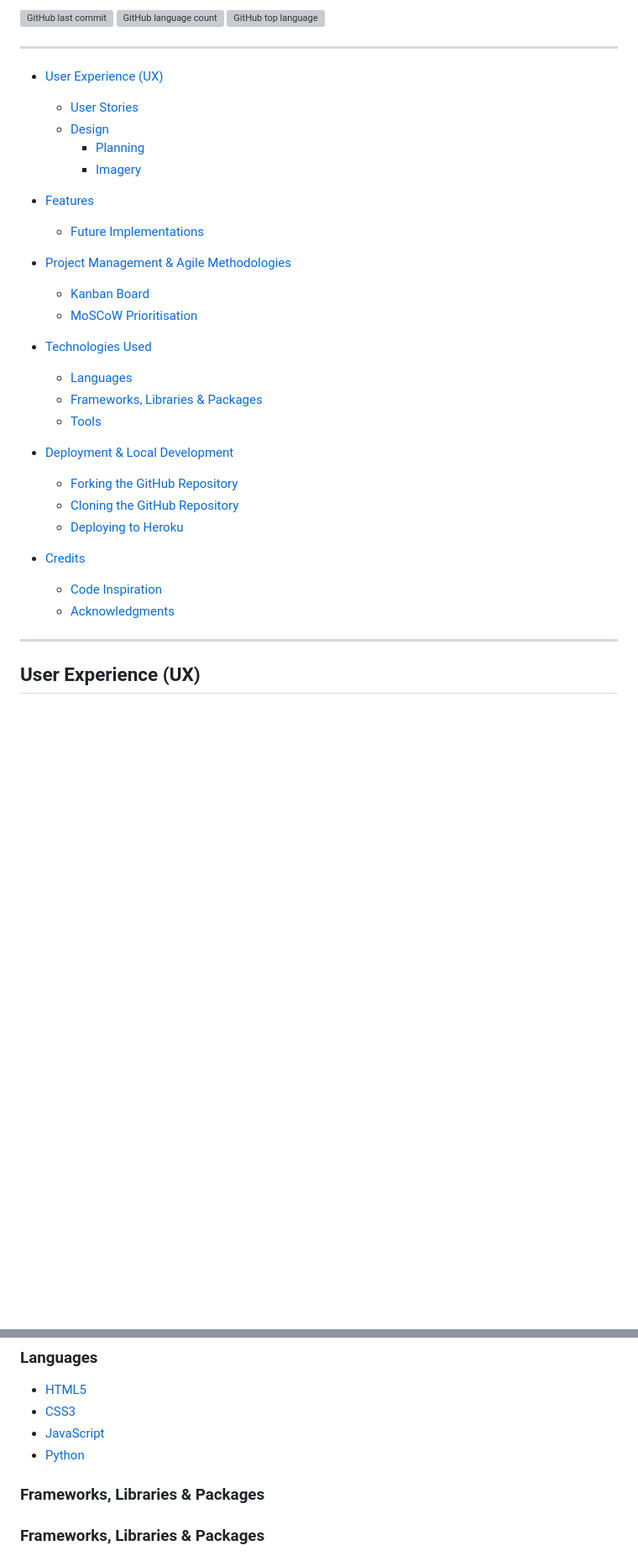
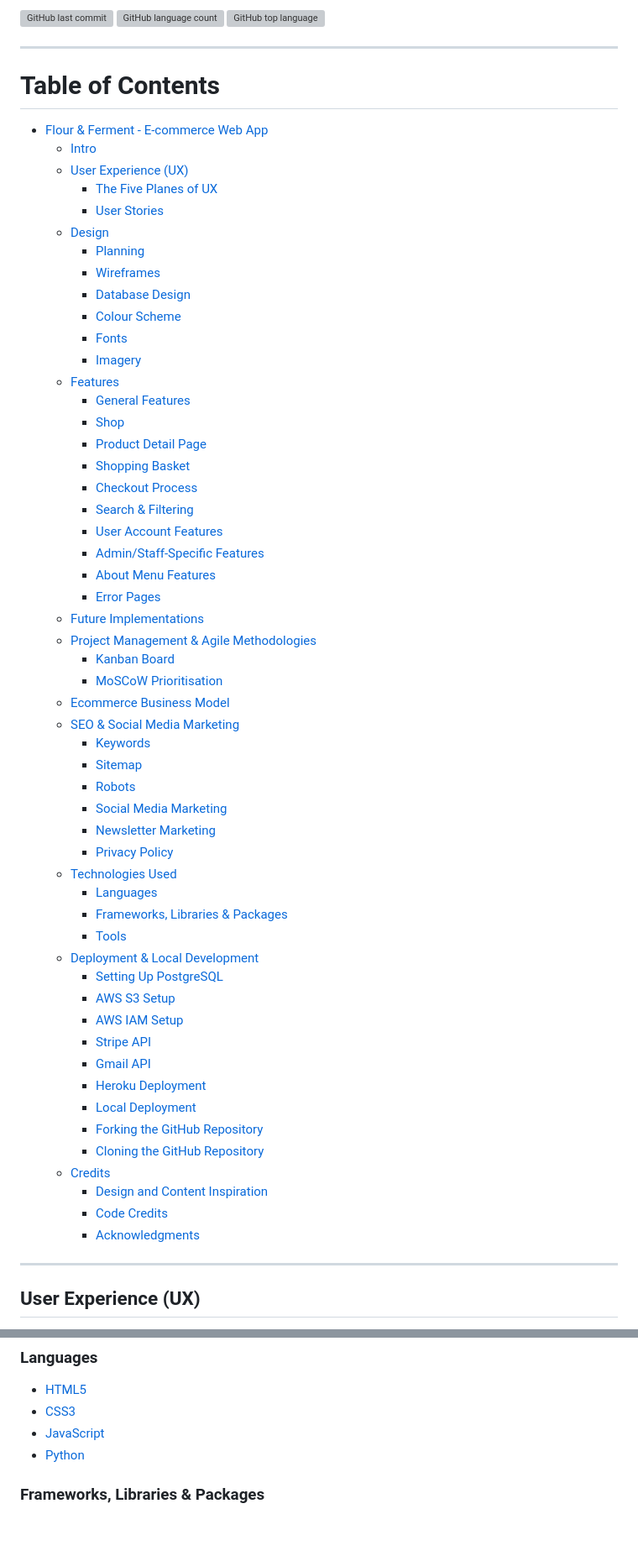
Before and after one commit to EJFleet/pp5-flour-and-ferment, a Markdown page: README.md, 2 parts joined by grey strips. Shown at 84% size. GitHub-like rendering; blank space fills up the shorter version; grey boxes are pictures that could not be loaded.

Commit message:
Add table of contents to README.md

```diff
--- a/README.md
+++ b/README.md
@@ -23,32 +23,61 @@ For the details of all testing carried out, please go to [TESTING.MD](docs/testi
 
 ---
 
-* [User Experience (UX)](#user-experience-ux)
-  * [User Stories](#user-stories)
-  * [Design](#design)
-    * [Planning](#planning)
-    * [Imagery](#imagery)
-
-* [Features](#features)
-  * [Future Implementations](#future-implementations)
-
-* [Project Management & Agile Methodologies](#project-management--agile-methodologies)
-  * [Kanban Board](#kanban-board)
-  * [MoSCoW Prioritisation](#moscow-prioritisation)
-
-* [Technologies Used](#technologies-used)
-  * [Languages](#languages)
-  * [Frameworks, Libraries & Packages](#frameworks-libraries--packages)
-  * [Tools](#tools)
-
-* [Deployment & Local Development](#deployment--local-development)
-  * [Forking the GitHub Repository](#forking-the-github-repository)
-  * [Cloning the GitHub Repository](#cloning-the-github-repository)
-  * [Deploying to Heroku](#deploying-to-heroku)
-
-* [Credits](#credits)
-  * [Code Inspiration](#code-inspiration)
-  * [Acknowledgments](#acknowledgments)
+# Table of Contents
+
+- [Flour & Ferment - E-commerce Web App](#flour--ferment---e-commerce-web-app)
+  - [Intro](#intro)
+  - [User Experience (UX)](#user-experience-ux)
+    - [The Five Planes of UX](#the-five-planes-of-ux)
+    - [User Stories](#user-stories)
+  - [Design](#design)
+    - [Planning](#planning)
+    - [Wireframes](#wireframes)
+    - [Database Design](#database-design)
+    - [Colour Scheme](#colour-scheme)
+    - [Fonts](#fonts)
+    - [Imagery](#imagery)
+  - [Features](#features)
+    - [General Features](#general-features)
+    - [Shop](#shop)
+    - [Product Detail Page](#product-detail-page)
+    - [Shopping Basket](#shopping-basket)
+    - [Checkout Process](#checkout-process)
+    - [Search & Filtering](#search--filtering)
+    - [User Account Features](#user-account-features)
+    - [Admin/Staff-Specific Features](#adminstaff-specific-features)
+    - [About Menu Features](#about-menu-features)
+    - [Error Pages](#error-pages)
+  - [Future Implementations](#future-implementations)
+  - [Project Management & Agile Methodologies](#project-management--agile-methodologies)
+    - [Kanban Board](#kanban-board)
+    - [MoSCoW Prioritisation](#moscow-prioritisation)
+  - [Ecommerce Business Model](#ecommerce-business-model)
+  - [SEO & Social Media Marketing](#seo--social-media-marketing)
+    - [Keywords](#keywords)
+    - [Sitemap](#sitemap)
+    - [Robots](#robots)
+    - [Social Media Marketing](#social-media-marketing)
+    - [Newsletter Marketing](#newsletter-marketing)
+    - [Privacy Policy](#privacy-policy)
+  - [Technologies Used](#technologies-used)
+    - [Languages](#languages)
+    - [Frameworks, Libraries & Packages](#frameworks-libraries--packages)
+    - [Tools](#tools)
+  - [Deployment & Local Development](#deployment--local-development)
+    - [Setting Up PostgreSQL](#setting-up-postgresql)
+    - [AWS S3 Setup](#aws-s3-setup)
+    - [AWS IAM Setup](#aws-iam-setup)
+    - [Stripe API](#stripe-api)
+    - [Gmail API](#gmail-api)
+    - [Heroku Deployment](#heroku-deployment)
+    - [Local Deployment](#local-deployment)
+    - [Forking the GitHub Repository](#forking-the-github-repository)
+    - [Cloning the GitHub Repository](#cloning-the-github-repository)
+  - [Credits](#credits)
+    - [Design and Content Inspiration](#design-and-content-inspiration)
+    - [Code Credits](#code-credits)
+    - [Acknowledgments](#acknowledgments)
 
 ---
 
@@ -1037,8 +1066,6 @@ The privacy policy was created using:
 - [JavaScript](https://en.wikipedia.org/wiki/JavaScript)
 - [Python](https://en.wikipedia.org/wiki/Python_(programming_language))
 
-
-### Frameworks, Libraries & Packages
 
 ### Frameworks, Libraries & Packages
 
```
